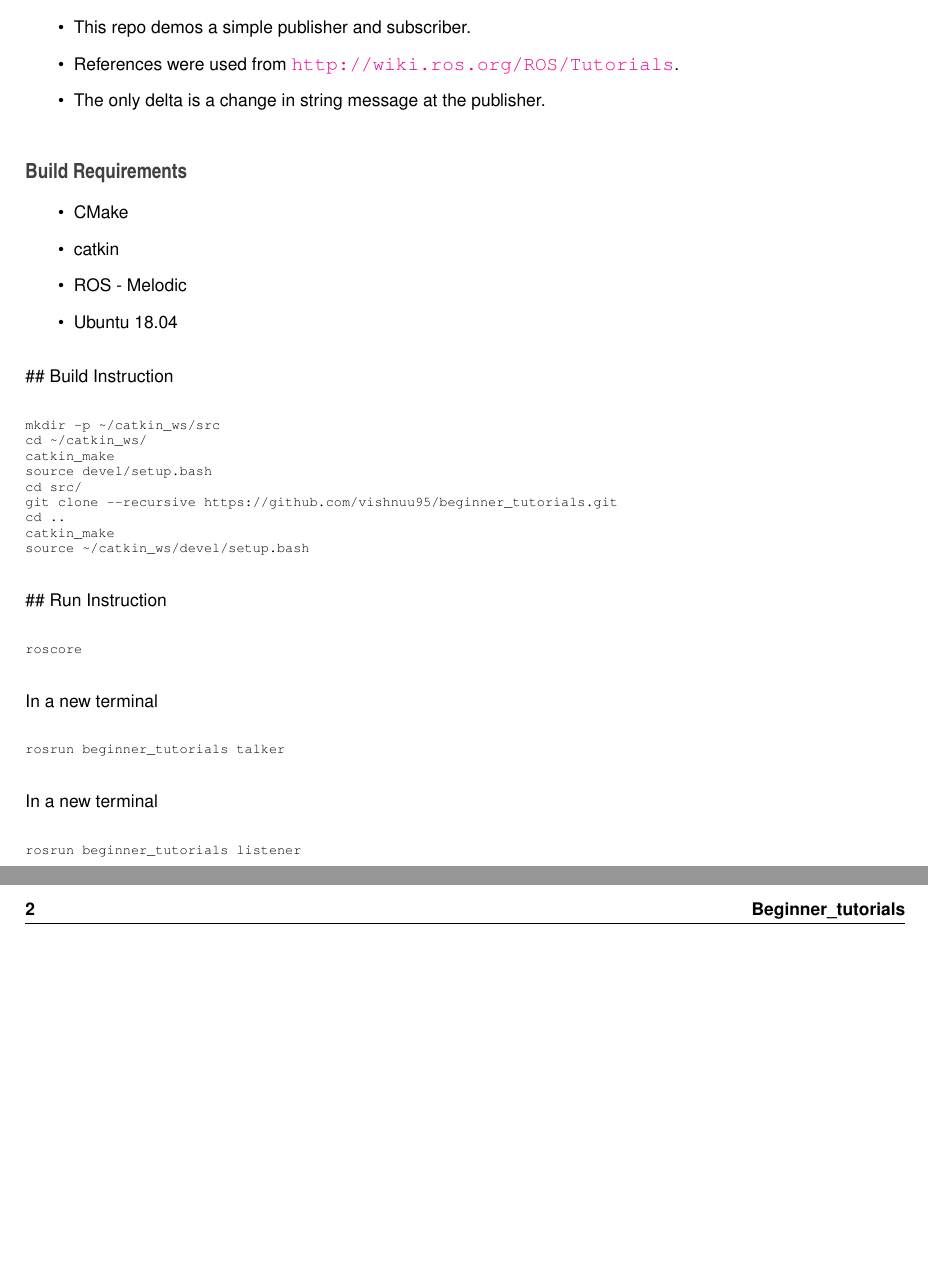
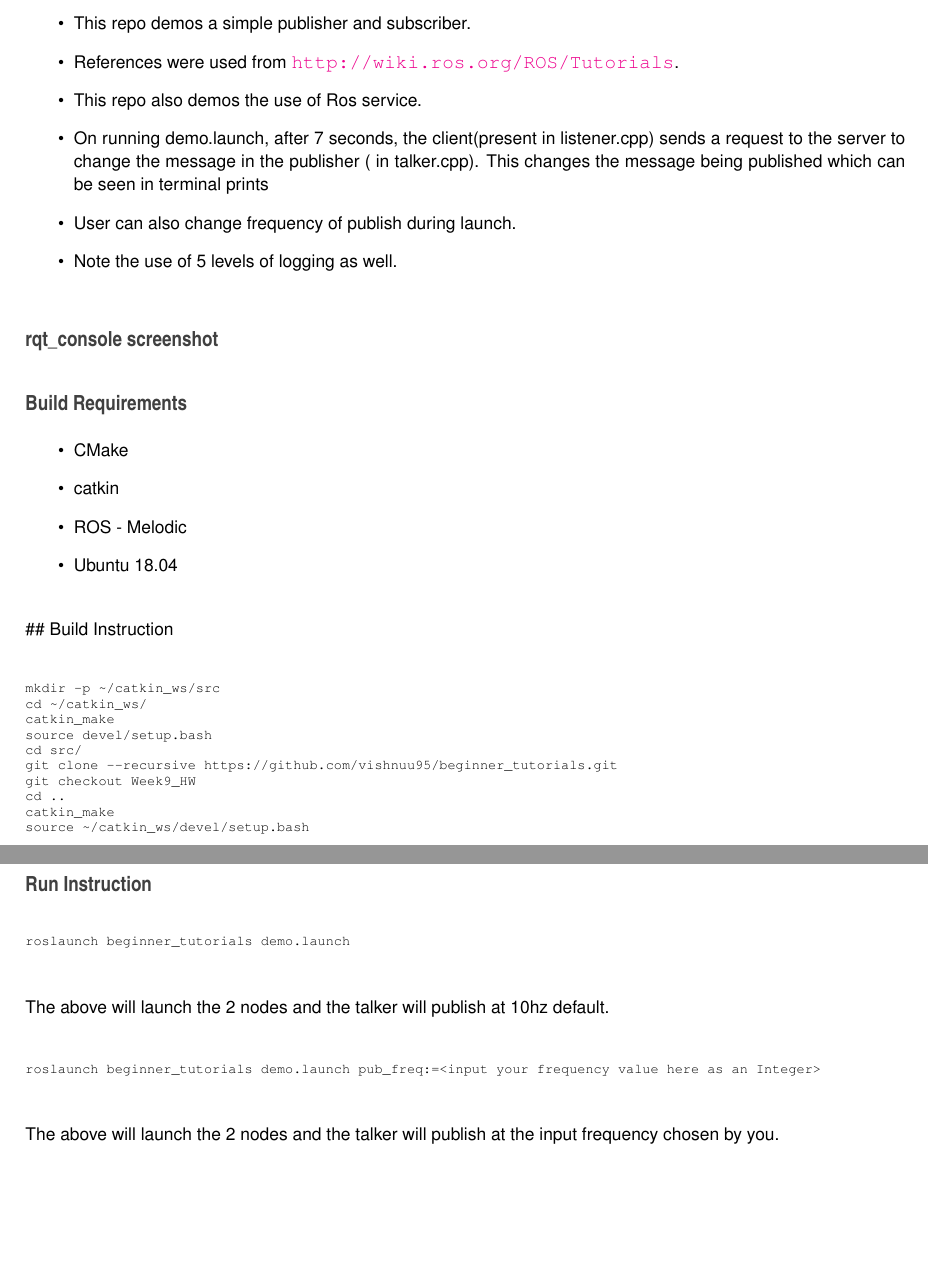
Before and after one commit to vishnuu95/beginner_tutorials, a LaTeX book (latex/refman.tex, which reads latex/md_README.tex): two parts of pages 5 and 6 of 6, joined at a grey line, cut so that both start at the same text, the shorter picture padded with empty space. Compiled offline with pdfLaTeX.

Commit message:
Updated doxygen comments

```diff
--- a/latex/md_README.tex
+++ b/latex/md_README.tex
@@ -6,8 +6,15 @@ R\+OS Beginner tutorials as part of E\+N\+P\+M808x
 \begin{DoxyItemize}
 \item This repo demos a simple publisher and subscriber.
 \item References were used from \href{http://wiki.ros.org/ROS/Tutorials}{\tt http\+://wiki.\+ros.\+org/\+R\+O\+S/\+Tutorials}.
-\item The only delta is a change in string message at the publisher.
+\item This repo also demos the use of Ros service.
+\item On running demo.\+launch, after 7 seconds, the client(present in listener.\+cpp) sends a request to the server to change the message in the publisher ( in talker.\+cpp). This changes the message being published which can be seen in terminal prints
+\item User can also change frequency of publish during launch.
+\item Note the use of 5 levels of logging as well.
 \end{DoxyItemize}
+
+\subsection*{rqt\+\_\+console screenshot}
+
+
 
 \subsection*{Build Requirements}
 
@@ -27,21 +34,21 @@ catkin\_make
 source devel/setup.bash
 cd src/
 git clone --recursive https://github.com/vishnuu95/beginner\_tutorials.git
+git checkout Week9\_HW
 cd ..
 catkin\_make
 source ~/catkin\_ws/devel/setup.bash
 \end{DoxyCode}
 
 
-\#\# Run Instruction
+\subsection*{Run Instruction}
+
+
 \begin{DoxyCode}
-roscore
+roslaunch beginner\_tutorials demo.launch
 \end{DoxyCode}
- In a new terminal
+ The above will launch the 2 nodes and the talker will publish at 10hz default.
 \begin{DoxyCode}
-rosrun beginner\_tutorials talker
+roslaunch beginner\_tutorials demo.launch pub\_freq:=<input your frequency value here as an Integer>
 \end{DoxyCode}
- In a new terminal
-\begin{DoxyCode}
-rosrun beginner\_tutorials listener
-\end{DoxyCode}
+ The above will launch the 2 nodes and the talker will publish at the input frequency chosen by you.
```
Also changed, not shown: 1 other file.
